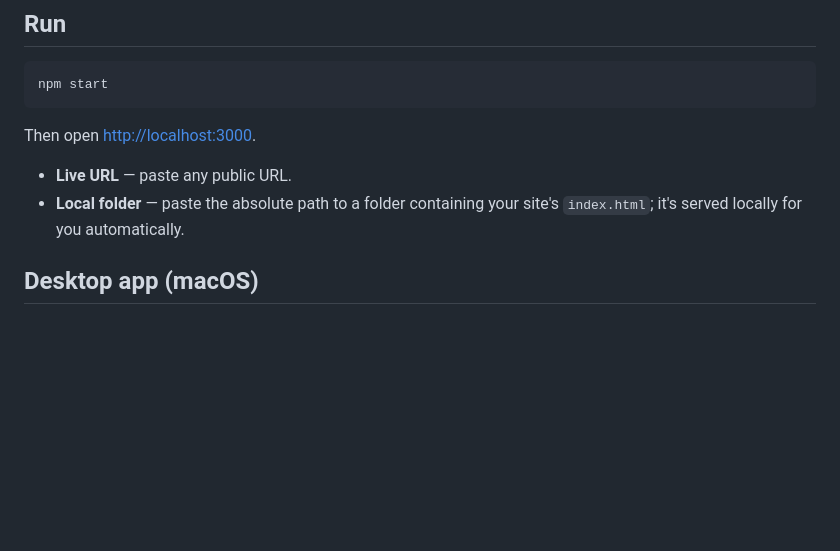
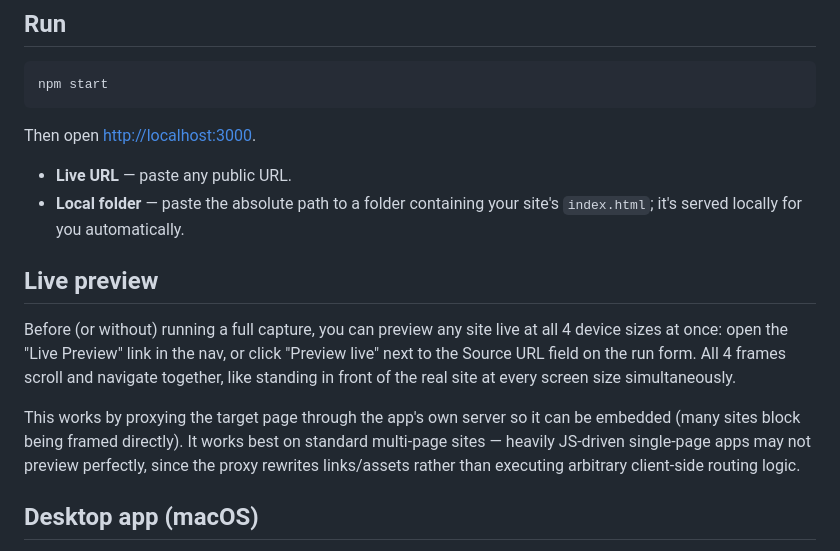
Before and after one commit to IBahaaaldin/screenshot-taker, a Markdown page: README.md, the part around the change. Rendered like a GitHub page; blank space fills up the shorter version.

Commit message:
docs: document the live preview feature

```diff
--- a/README.md
+++ b/README.md
@@ -47,6 +47,20 @@ Then open [http://localhost:3000](http://localhost:3000).
 - **Live URL** — paste any public URL.
 - **Local folder** — paste the absolute path to a folder containing your site's
   `index.html`; it's served locally for you automatically.
+
+## Live preview
+
+Before (or without) running a full capture, you can preview any site live
+at all 4 device sizes at once: open the "Live Preview" link in the nav, or
+click "Preview live" next to the Source URL field on the run form. All 4
+frames scroll and navigate together, like standing in front of the real
+site at every screen size simultaneously.
+
+This works by proxying the target page through the app's own server so it
+can be embedded (many sites block being framed directly). It works best on
+standard multi-page sites — heavily JS-driven single-page apps may not
+preview perfectly, since the proxy rewrites links/assets rather than
+executing arbitrary client-side routing logic.
 
 ## Desktop app (macOS)
 
```
